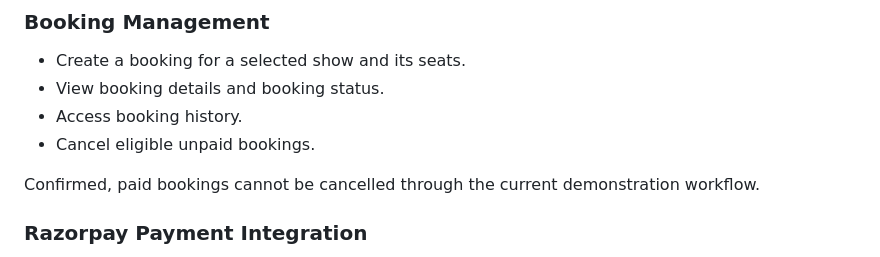
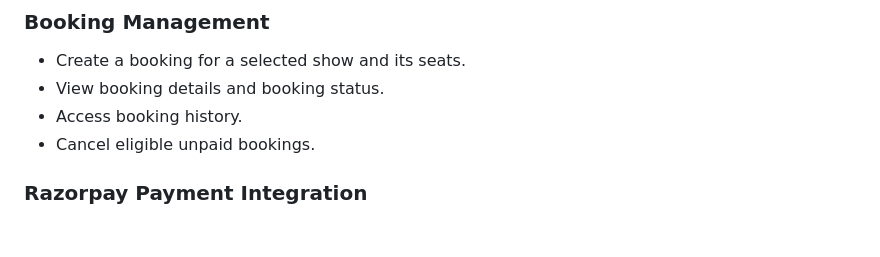
Before and after one commit to berwincr/ShowTime, a Markdown page: README.md, the part around the change. Rendered like a GitHub page; blank space fills up the shorter version.

Commit message:
Update README to clarify booking cancellation policy
Removed note about cancellation of confirmed bookings.

```diff
--- a/README.md
+++ b/README.md
@@ -61,8 +61,6 @@ The application follows a client-server architecture:
 - View booking details and booking status.
 - Access booking history.
 - Cancel eligible unpaid bookings.
-
-Confirmed, paid bookings cannot be cancelled through the current demonstration workflow.
 
 ### Razorpay Payment Integration
 
```
